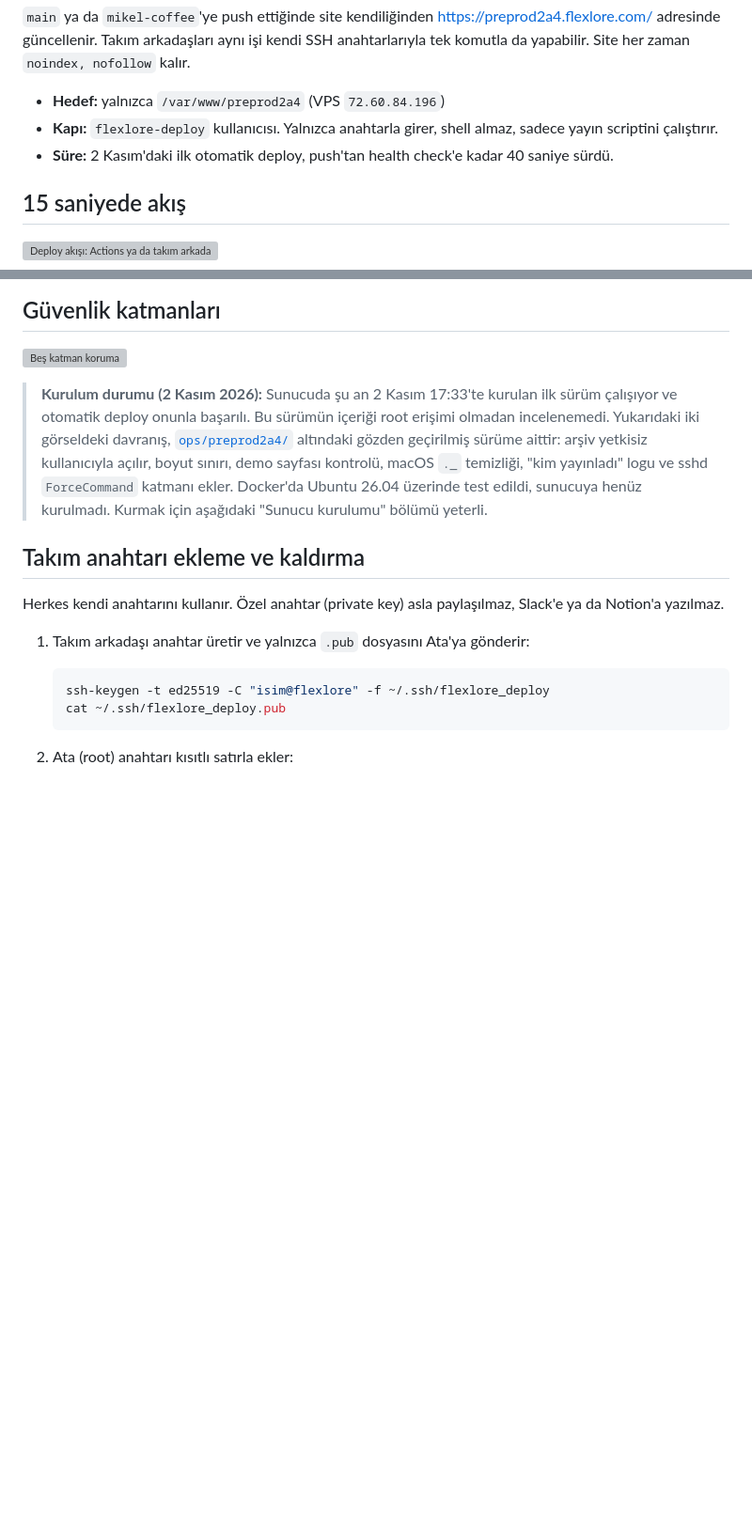
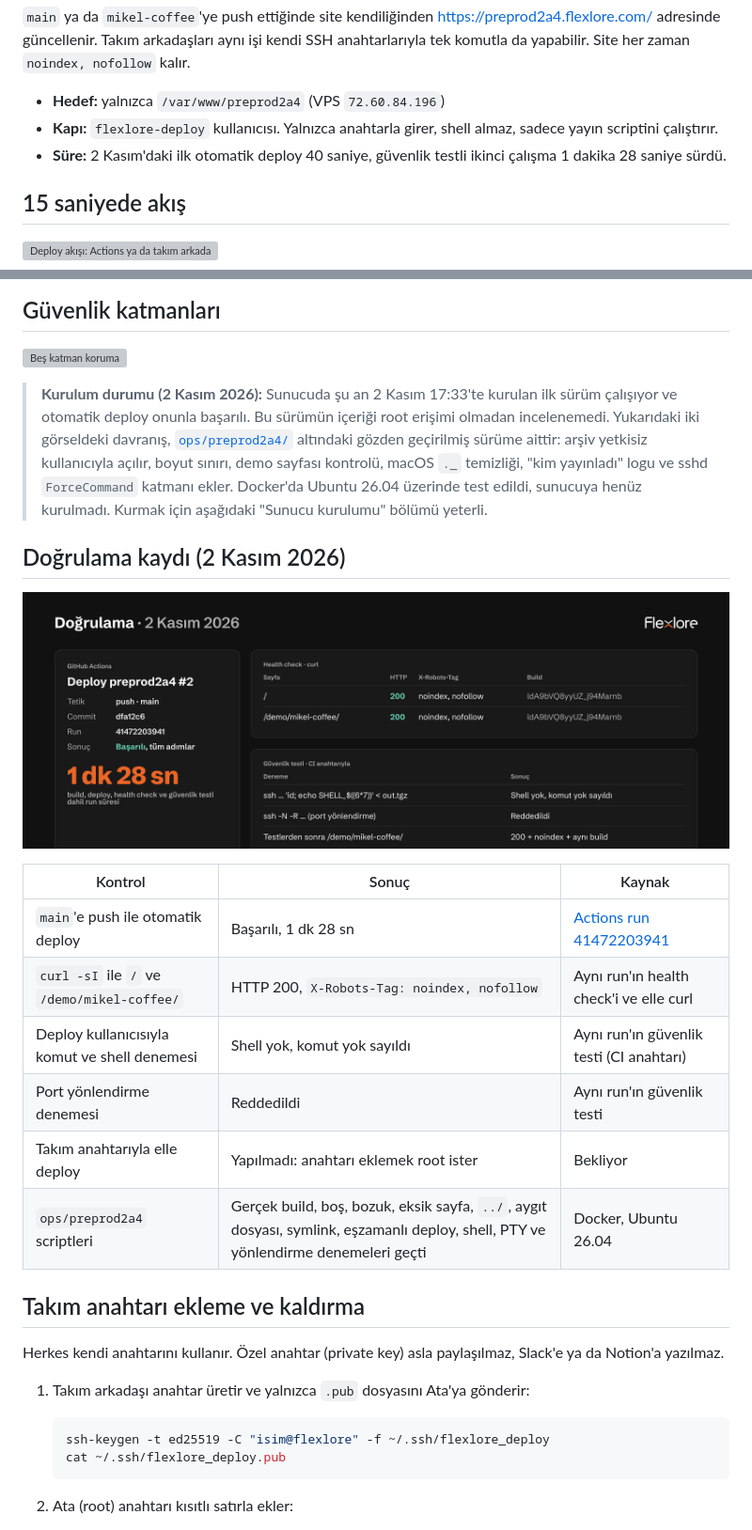
Before and after one commit to aatahannbayram/Flexlore-v2.0, a Markdown page: docs/ortak-deploy.md, 2 parts joined by grey strips. Shown at 94% size. Rendered like a GitHub page; pictures changed too: docs/assets/ortak-deploy/dogrulama.png (added); blank space fills up the shorter version; grey boxes are pictures that could not be loaded.

Commit message:
Ortak deploy rehberi: 2 Kasım doğrulama kaydı
Actions run 41472203941 sonuçları (health check, güvenlik testi, süre) dokümana ve
marka stilindeki doğrulama kartına eklendi.

Co-Authored-By: Claude Opus 5.5 <noreply@anthropic.com>

```diff
--- a/docs/ortak-deploy.md
+++ b/docs/ortak-deploy.md
@@ -6,7 +6,7 @@
 
 - **Hedef:** yalnızca `/var/www/preprod2a4` (VPS `72.60.84.196`)
 - **Kapı:** `flexlore-deploy` kullanıcısı. Yalnızca anahtarla girer, shell almaz, sadece yayın scriptini çalıştırır.
-- **Süre:** 2 Kasım'daki ilk otomatik deploy, push'tan health check'e kadar 40 saniye sürdü.
+- **Süre:** 2 Kasım'daki ilk otomatik deploy 40 saniye, güvenlik testli ikinci çalışma 1 dakika 28 saniye sürdü.
 
 ## 15 saniyede akış
 
@@ -89,6 +89,19 @@ Bir adım hata verirse script durur, nedeni ekrana ve `/var/log/flexlore-deploy.
 ![Beş katman koruma](assets/ortak-deploy/katmanlar.png)
 
 > **Kurulum durumu (2 Kasım 2026):** Sunucuda şu an 2 Kasım 17:33'te kurulan ilk sürüm çalışıyor ve otomatik deploy onunla başarılı. Bu sürümün içeriği root erişimi olmadan incelenemedi. Yukarıdaki iki görseldeki davranış, [`ops/preprod2a4/`](../ops/preprod2a4/) altındaki gözden geçirilmiş sürüme aittir: arşiv yetkisiz kullanıcıyla açılır, boyut sınırı, demo sayfası kontrolü, macOS `._` temizliği, "kim yayınladı" logu ve sshd `ForceCommand` katmanı ekler. Docker'da Ubuntu 26.04 üzerinde test edildi, sunucuya henüz kurulmadı. Kurmak için aşağıdaki "Sunucu kurulumu" bölümü yeterli.
+
+## Doğrulama kaydı (2 Kasım 2026)
+
+![Doğrulama: Actions run 41472203941, health check ve güvenlik testi](assets/ortak-deploy/dogrulama.png)
+
+| Kontrol | Sonuç | Kaynak |
+| --- | --- | --- |
+| `main`'e push ile otomatik deploy | Başarılı, 1 dk 28 sn | [Actions run 41472203941](https://github.com/aatahannbayram/Flexlore-v2.0/actions/runs/41472203941) |
+| `curl -sI` ile `/` ve `/demo/mikel-coffee/` | HTTP 200, `X-Robots-Tag: noindex, nofollow` | Aynı run'ın health check'i ve elle curl |
+| Deploy kullanıcısıyla komut ve shell denemesi | Shell yok, komut yok sayıldı | Aynı run'ın güvenlik testi (CI anahtarı) |
+| Port yönlendirme denemesi | Reddedildi | Aynı run'ın güvenlik testi |
+| Takım anahtarıyla elle deploy | Yapılmadı: anahtarı eklemek root ister | Bekliyor |
+| `ops/preprod2a4` scriptleri | Gerçek build, boş, bozuk, eksik sayfa, `../`, aygıt dosyası, symlink, eşzamanlı deploy, shell, PTY ve yönlendirme denemeleri geçti | Docker, Ubuntu 26.04 |
 
 ## Takım anahtarı ekleme ve kaldırma
 
```
Also changed, not shown: 2 other files.
